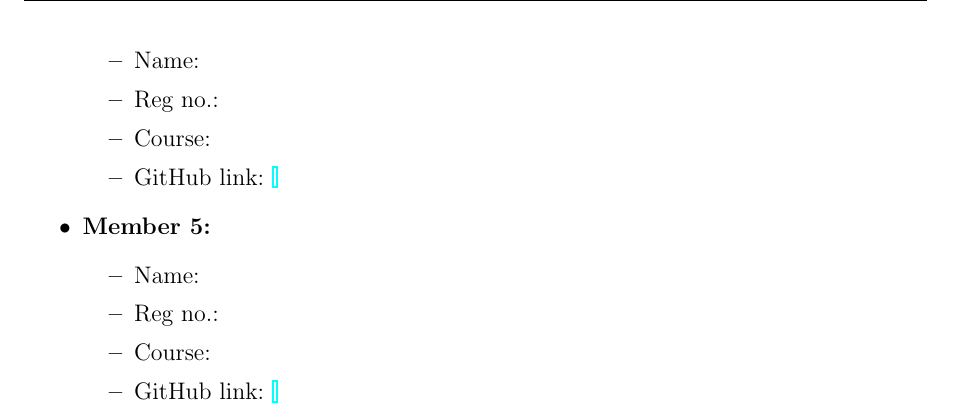
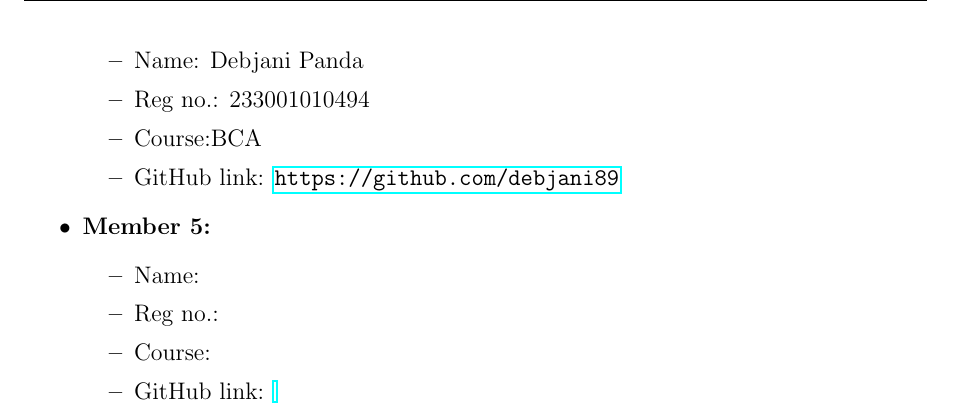
Before and after one commit to Adi7015YT/Lab-Notebook-Group-17, a LaTeX document (main.tex): part of page 2 of 5, cut at the place of the change. Compiled offline with pdfLaTeX.

Commit message:
Update main.tex

```diff
--- a/main.tex
+++ b/main.tex
@@ -58,10 +58,10 @@
 
  \item \textbf{Member 4:}
     \begin{itemize}
-        \item Name:
-        \item Reg no.:
-        \item Course:
-        \item GitHub link: \url{}
+        \item Name: Debjani Panda
+        \item Reg no.: 233001010494
+        \item Course:BCA
+        \item GitHub link: \url{https://github.com/debjani89}
     \end{itemize}
 
     \item \textbf{Member 5:}
```
